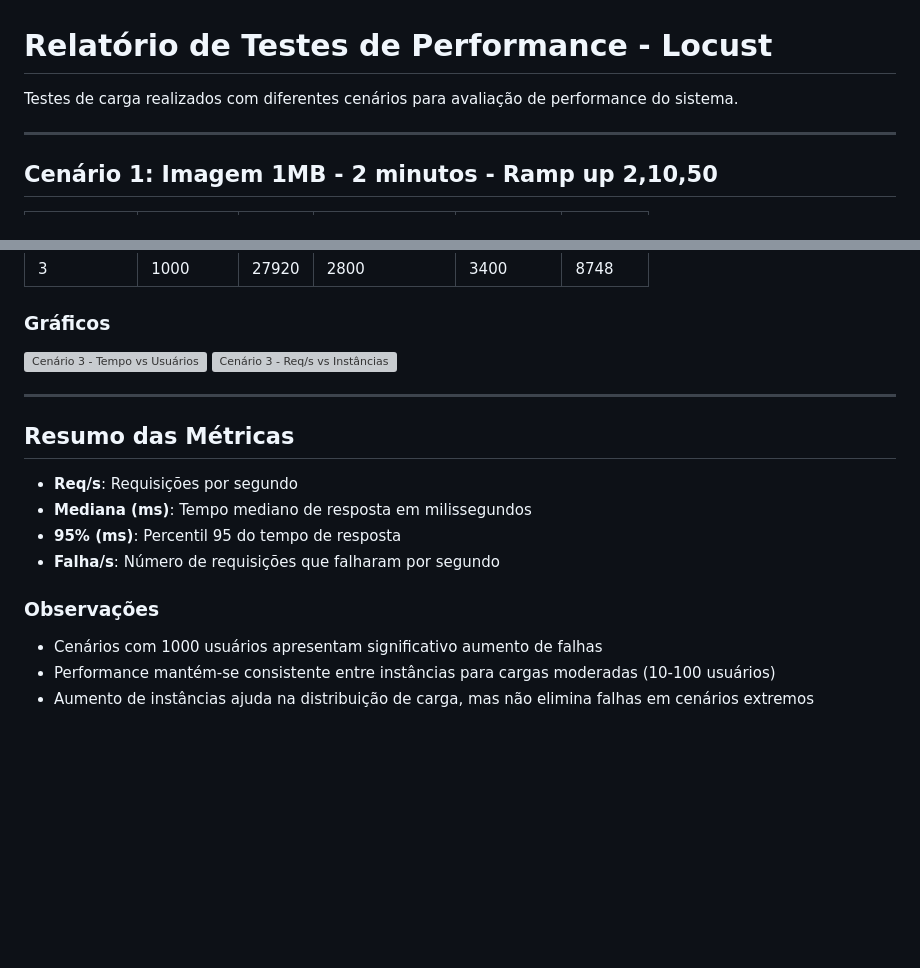
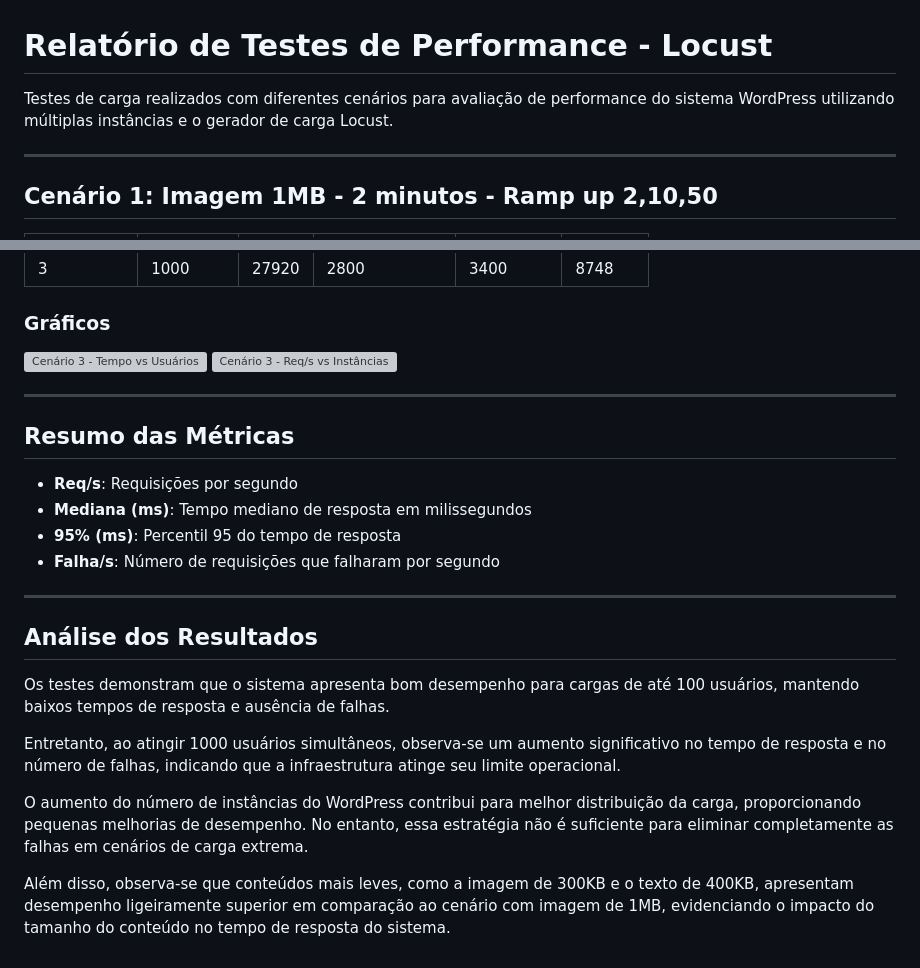
Before and after one commit to JoeyAlanS/Trabalho_docker, a Markdown page: Trabalho_docker_3/README.md, 2 parts joined by grey strips. Drawn GitHub-style; blank space fills up the shorter version; grey boxes are pictures that could not be loaded.

Commit message:
Enhance README with detailed performance analysis
Updated performance test report with additional details and improved graphics references.

```diff
--- a/Trabalho_docker_3/README.md
+++ b/Trabalho_docker_3/README.md
@@ -1,6 +1,6 @@
 # Relatório de Testes de Performance - Locust
 
-Testes de carga realizados com diferentes cenários para avaliação de performance do sistema.
+Testes de carga realizados com diferentes cenários para avaliação de performance do sistema WordPress utilizando múltiplas instâncias e o gerador de carga Locust.
 
 ---
 
@@ -74,8 +74,14 @@ Testes de carga realizados com diferentes cenários para avaliação de performa
 - **95% (ms)**: Percentil 95 do tempo de resposta
 - **Falha/s**: Número de requisições que falharam por segundo
 
-### Observações
+---
 
-- Cenários com 1000 usuários apresentam significativo aumento de falhas
-- Performance mantém-se consistente entre instâncias para cargas moderadas (10-100 usuários)
-- Aumento de instâncias ajuda na distribuição de carga, mas não elimina falhas em cenários extremos
+## Análise dos Resultados
+
+Os testes demonstram que o sistema apresenta bom desempenho para cargas de até 100 usuários, mantendo baixos tempos de resposta e ausência de falhas.
+
+Entretanto, ao atingir 1000 usuários simultâneos, observa-se um aumento significativo no tempo de resposta e no número de falhas, indicando que a infraestrutura atinge seu limite operacional.
+
+O aumento do número de instâncias do WordPress contribui para melhor distribuição da carga, proporcionando pequenas melhorias de desempenho. No entanto, essa estratégia não é suficiente para eliminar completamente as falhas em cenários de carga extrema.
+
+Além disso, observa-se que conteúdos mais leves, como a imagem de 300KB e o texto de 400KB, apresentam desempenho ligeiramente superior em comparação ao cenário com imagem de 1MB, evidenciando o impacto do tamanho do conteúdo no tempo de resposta do sistema.
```
Also changed, not shown: other parts of Trabalho_docker_3/README.md (+6 -6 lines).
